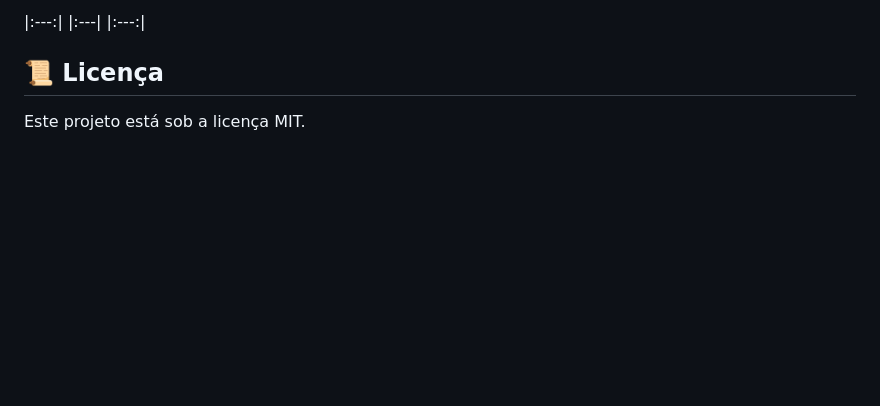
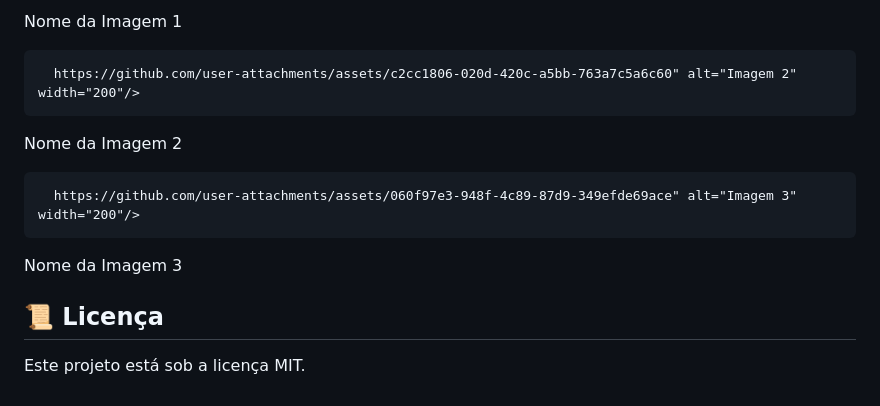
Before and after one commit to Mega-737/Amigo-Secreto-Challenge-, a Markdown page: README.md, the part around one of its changes. Drawn GitHub-style; blank space fills up the shorter version.

Commit message:
Update README.md
Signed-off-by: Simone <200412339+Mega-737@users.noreply.github.com>

```diff
--- a/README.md
+++ b/README.md
@@ -62,5 +60,16 @@ Projeto desenvolvido no âmbito do curso da **Alura** e **ONE** e a **aluna Simo
 
-|:---:| |:---| |:---:|
+Nome da Imagem 1
+
+      https://github.com/user-attachments/assets/c2cc1806-020d-420c-a5bb-763a7c5a6c60" alt="Imagem 2" width="200"/>
+
+Nome da Imagem 2
+
+      https://github.com/user-attachments/assets/060f97e3-948f-4c89-87d9-349efde69ace" alt="Imagem 3" width="200"/>
+
+Nome da Imagem 3
+
+
+
 
 ## 📜 Licença
 Este projeto está sob a licença MIT.
```
Also changed, not shown: other parts of README.md (+1 -3 lines).
